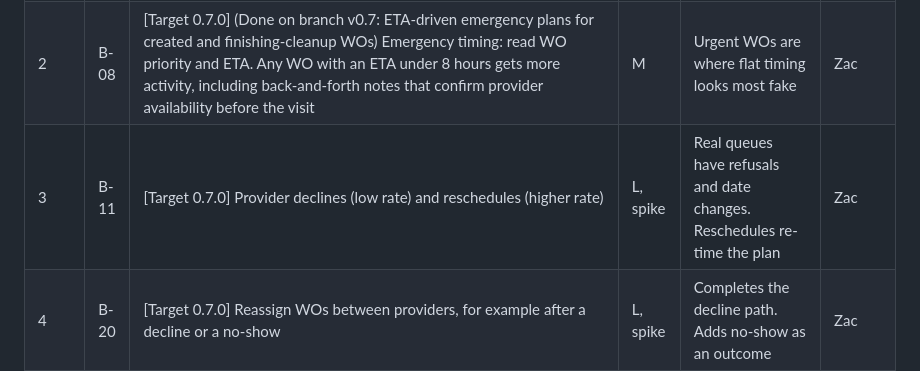
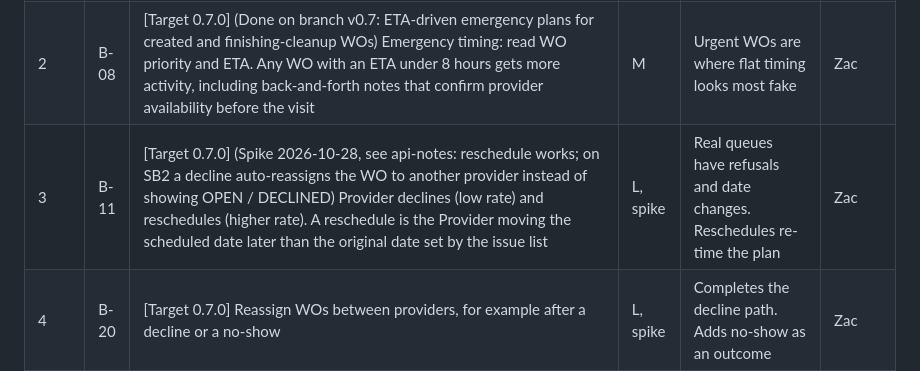
Before and after one commit to zwolf25/sc-activity-agent, a Markdown page: docs/BACKLOG.md, the part around the change. Rendered like a GitHub page.

```diff
--- a/docs/BACKLOG.md
+++ b/docs/BACKLOG.md
@@ -16,7 +16,7 @@ Ordered list of enhancements after v1. The order is the priority: rank 1 is next
 |------|----|-------------|------|-----|--------|
 | 1 | B-39 | [Target 0.7.0] (Done: proposal and invoice decisions, user-cancelled or completed WO, user check-in; live-tested on SB2 2026-10-26 for cancel and check-in. Preflight live-WO read before every write added in 0.7.0 dev (periodic watch now opt-in). Still open: other user changes such as a rescheduled WO or edits to NTE or priority) Pick up manual changes: before each step, read the live WO, proposal and invoice status. If the user already did the planned action (approved, checked in, completed), mark the step done and continue. If the user did something different (rejected a proposal, cancelled the WO, completed it early), re-plan from the new state instead of erroring: rejected proposal runs the revised-proposal branch, a cancelled WO ends its plan, anything unrecognized parks the plan and shows it on the Errors page. Spike result (2026-10-26): the API lets a planned approve overturn a user's rejection, and assignWO fails on an already approved proposal, so the status read must come first | L, spike | Real users click around demo data. Today a step that finds the object already changed fails or repeats | Zac |
 | 2 | B-08 | [Target 0.7.0] (Done on branch v0.7: ETA-driven emergency plans for created and finishing-cleanup WOs) Emergency timing: read WO priority and ETA. Any WO with an ETA under 8 hours gets more activity, including back-and-forth notes that confirm provider availability before the visit | M | Urgent WOs are where flat timing looks most fake | Zac |
-| 3 | B-11 | [Target 0.7.0] Provider declines (low rate) and reschedules (higher rate) | L, spike | Real queues have refusals and date changes. Reschedules re-time the plan | Zac |
+| 3 | B-11 | [Target 0.7.0] (Spike 2026-10-28, see api-notes: reschedule works; on SB2 a decline auto-reassigns the WO to another provider instead of showing OPEN / DECLINED) Provider declines (low rate) and reschedules (higher rate). A reschedule is the Provider moving the scheduled date later than the original date set by the issue list | L, spike | Real queues have refusals and date changes. Reschedules re-time the plan | Zac |
 | 4 | B-20 | [Target 0.7.0] Reassign WOs between providers, for example after a decline or a no-show | L, spike | Completes the decline path. Adds no-show as an outcome | Zac |
 | 5 | B-49 | Partly answered 2026-10-28: a Python source install survives the same launch paths (launchd, Finder-style open), so the Python install path (install.sh) is the workaround, and the cause is the ad-hoc signed bundle (B-50). Still ask IT whether Falcon/Rapid7 blocked it. Original question: find why macOS kills the agent child about 2 s after the console opens when the app is launched from Finder or `open` (works from a terminal and from a launchd job; started 2026-10-28 08:52; ad-hoc signed app, security software on the machine). First read the new `[shell ...]` exit line in agent.log (signal 9 vs a code). If it is a system kill, try a LaunchAgent that runs `agent-core run` directly | M, spike | The app cannot be opened normally on Zac's machine | Zac |
 | 6 | B-50 | Apple Developer ID signing and notarization of the desktop app (US$99 a year) so it opens from Finder and Gatekeeper without a workaround; B-49 shows the ad-hoc signed app is killed on Zac's machine | M | Wider rollout of the desktop app | Zac |
```
Also changed, not shown: docs/api-notes.md (+7 -0 lines).
